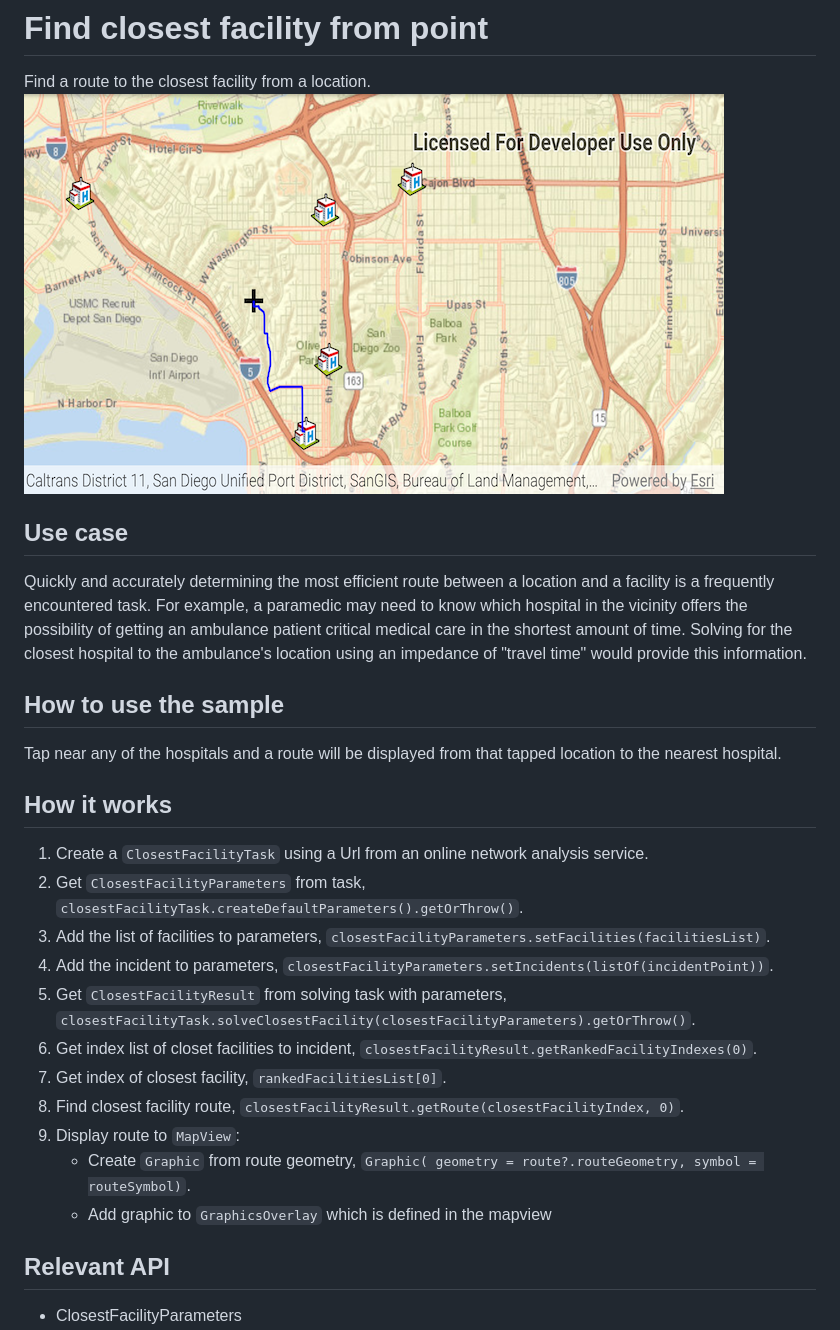
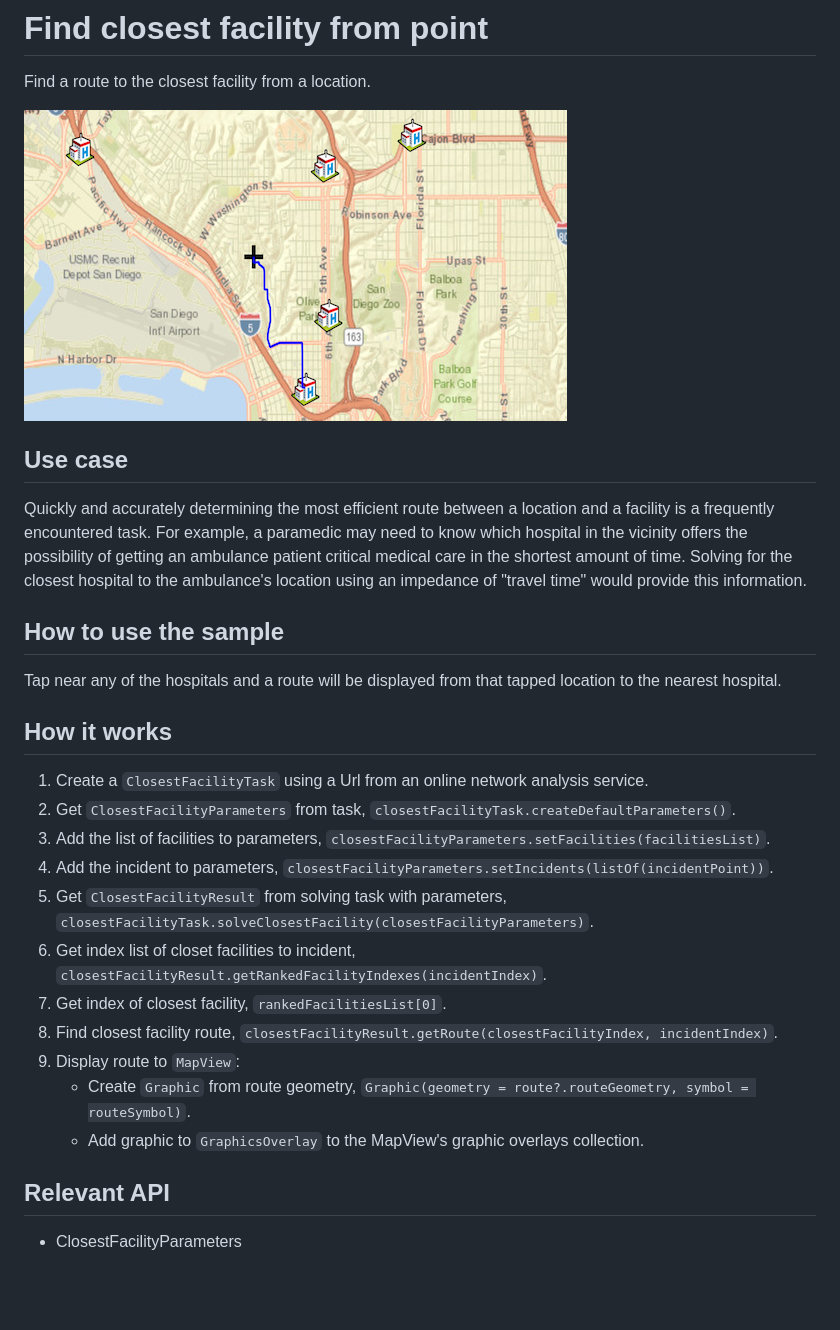
Before and after one commit to Esri/arcgis-maps-sdk-kotlin-samples, a Markdown page: find-closest-facility-from-point/README.md, the part around the change. Drawn GitHub-style; pictures changed too: find-closest-facility-from-point/find_closest_facility_from_point.png (added), find-closest-facility-from-point/find_closest_facility_to_an_incident_interactive.png (deleted); blank space fills up the shorter version.

Commit message:
Reflected changes from PR Review 1

```diff
--- a/find-closest-facility-from-point/README.md
+++ b/find-closest-facility-from-point/README.md
@@ -1,15 +1,12 @@
 # Find closest facility from point
 
 Find a route to the closest facility from a location.
-![Find closest facility from point](find_closest_facility_to_an_incident_interactive.png)
+
+![Image of Find Closest Facility from Point](find_closest_facility_from_point.png)
 
 ## Use case
 
-Quickly and accurately determining the most efficient route between a location and a facility is a
-frequently encountered task. For example, a paramedic may need to know which hospital in the
-vicinity offers the possibility of getting an ambulance patient critical medical care in the
-shortest amount of time. Solving for the closest hospital to the ambulance's location using an
-impedance of "travel time" would provide this information.
+Quickly and accurately determining the most efficient route between a location and a facility is a frequently encountered task. For example, a paramedic may need to know which hospital in the vicinity offers the possibility of getting an ambulance patient critical medical care in the shortest amount of time. Solving for the closest hospital to the ambulance's location using an impedance of "travel time" would provide this information.
 
 ## How to use the sample
 
@@ -18,18 +15,16 @@ Tap near any of the hospitals and a route will be displayed from that tapped loc
 ## How it works
 
 1. Create a `ClosestFacilityTask` using a Url from an online network analysis service.
-2. Get `ClosestFacilityParameters` from task, `closestFacilityTask.createDefaultParameters().getOrThrow()`.
+2. Get `ClosestFacilityParameters` from task, `closestFacilityTask.createDefaultParameters()`.
 3. Add the list of facilities to parameters, `closestFacilityParameters.setFacilities(facilitiesList)`.
 4. Add the incident to parameters, `closestFacilityParameters.setIncidents(listOf(incidentPoint))`.
-5. Get `ClosestFacilityResult` from solving task with parameters, `closestFacilityTask.solveClosestFacility(closestFacilityParameters).getOrThrow()`.
-6. Get index list of closet facilities to incident, `closestFacilityResult.getRankedFacilityIndexes(0)`.
+5. Get `ClosestFacilityResult` from solving task with parameters, `closestFacilityTask.solveClosestFacility(closestFacilityParameters)`.
+6. Get index list of closet facilities to incident, `closestFacilityResult.getRankedFacilityIndexes(incidentIndex)`.
 7. Get index of closest facility, `rankedFacilitiesList[0]`.
-8. Find closest facility route, `closestFacilityResult.getRoute(closestFacilityIndex, 0)`.
+8. Find closest facility route, `closestFacilityResult.getRoute(closestFacilityIndex, incidentIndex)`.
 9. Display route to `MapView`:
-   * Create `Graphic` from route geometry, `Graphic(
-     geometry = route?.routeGeometry,
-     symbol = routeSymbol)`.
-   * Add graphic to `GraphicsOverlay` which is defined in the mapview
+   * Create `Graphic` from route geometry, `Graphic(geometry = route?.routeGeometry, symbol = routeSymbol)`.
+   * Add graphic to `GraphicsOverlay` to the MapView's graphic overlays collection.
 
 ## Relevant API
 
```
Also changed, not shown: 3 other files.
